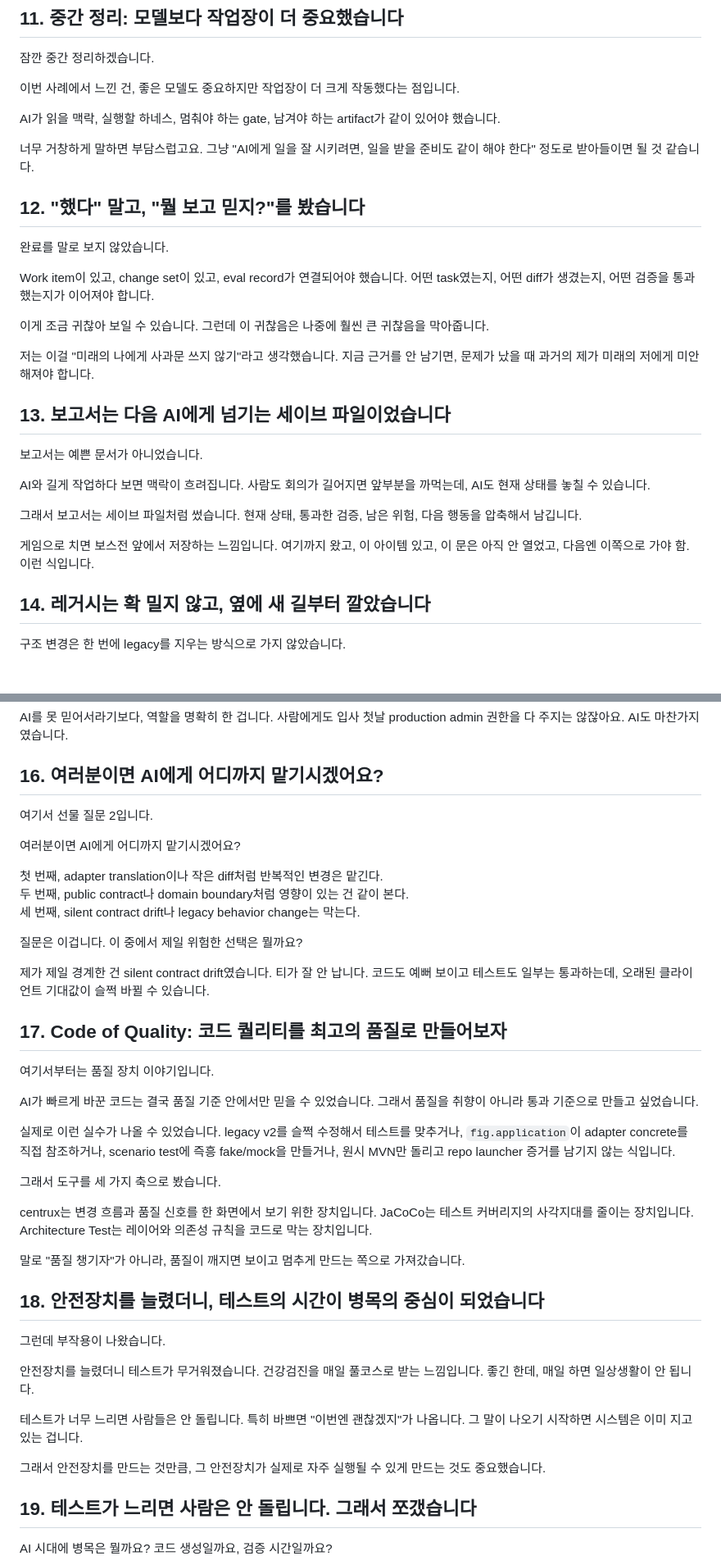
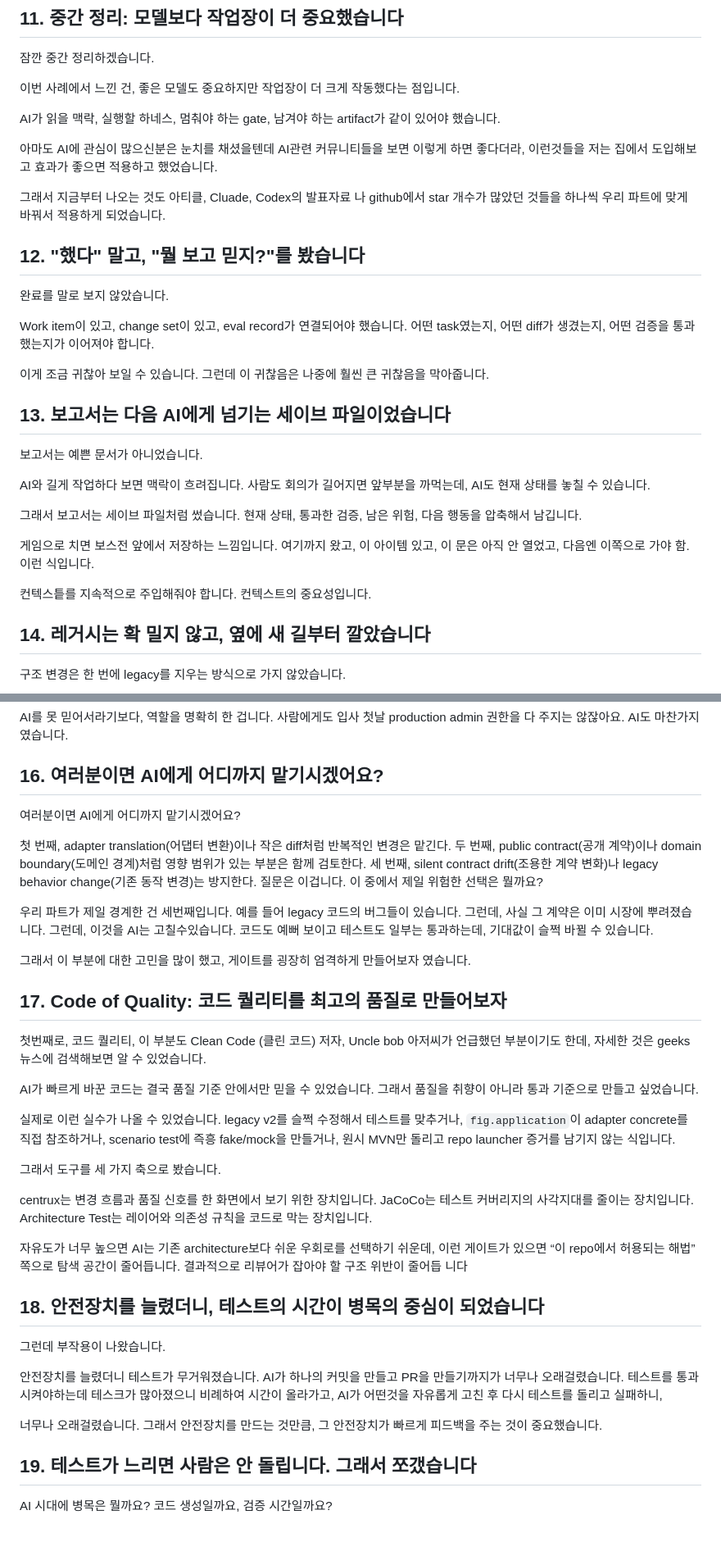
Before and after one commit to yprite/group-v2-ai-brownfield-refactoring-deck, a Markdown page: speaker-script-20min.md, 2 parts joined by grey strips. Shown at 82% size. Drawn GitHub-style; blank space fills up the shorter version.

```diff
--- a/speaker-script-20min.md
+++ b/speaker-script-20min.md
@@ -142,7 +142,9 @@ AI와 작업하다 보면 "아까 뭐 바꿨더라?"가 생각보다 빨리 옵
 
 AI가 읽을 맥락, 실행할 하네스, 멈춰야 하는 gate, 남겨야 하는 artifact가 같이 있어야 했습니다.
 
-너무 거창하게 말하면 부담스럽고요. 그냥 "AI에게 일을 잘 시키려면, 일을 받을 준비도 같이 해야 한다" 정도로 받아들이면 될 것 같습니다.
+아마도 AI에 관심이 많으신분은 눈치를 채셨을텐데 AI관련 커뮤니티들을 보면 이렇게 하면 좋다더라, 이런것들을 저는 집에서 도입해보고 효과가 좋으면 적용하고 했었습니다.
+
+그래서 지금부터 나오는 것도 아티클, Cluade, Codex의 발표자료 나 github에서 star 개수가 많았던 것들을 하나씩 우리 파트에 맞게 바꿔서 적용하게 되었습니다.
 
 ## 12. "했다" 말고, "뭘 보고 믿지?"를 봤습니다
 
@@ -151,8 +153,6 @@ AI가 읽을 맥락, 실행할 하네스, 멈춰야 하는 gate, 남겨야 하
 Work item이 있고, change set이 있고, eval record가 연결되어야 했습니다. 어떤 task였는지, 어떤 diff가 생겼는지, 어떤 검증을 통과했는지가 이어져야 합니다.
 
 이게 조금 귀찮아 보일 수 있습니다. 그런데 이 귀찮음은 나중에 훨씬 큰 귀찮음을 막아줍니다.
-
-저는 이걸 "미래의 나에게 사과문 쓰지 않기"라고 생각했습니다. 지금 근거를 안 남기면, 문제가 났을 때 과거의 제가 미래의 저에게 미안해져야 합니다.
 
 ## 13. 보고서는 다음 AI에게 넘기는 세이브 파일이었습니다
 
@@ -163,6 +163,8 @@ AI와 길게 작업하다 보면 맥락이 흐려집니다. 사람도 회의가
 그래서 보고서는 세이브 파일처럼 썼습니다. 현재 상태, 통과한 검증, 남은 위험, 다음 행동을 압축해서 남깁니다.
 
 게임으로 치면 보스전 앞에서 저장하는 느낌입니다. 여기까지 왔고, 이 아이템 있고, 이 문은 아직 안 열었고, 다음엔 이쪽으로 가야 함. 이런 식입니다.
+
+컨텍스틑를 지속적으로 주입해줘야 합니다. 컨텍스트의 중요성입니다.
 
 ## 14. 레거시는 확 밀지 않고, 옆에 새 길부터 깔았습니다
 
@@ -186,21 +188,22 @@ AI를 못 믿어서라기보다, 역할을 명확히 한 겁니다. 사람에게
 
 ## 16. 여러분이면 AI에게 어디까지 맡기시겠어요?
 
-여기서 선물 질문 2입니다.
-
 여러분이면 AI에게 어디까지 맡기시겠어요?
 
-첫 번째, adapter translation이나 작은 diff처럼 반복적인 변경은 맡긴다.
-두 번째, public contract나 domain boundary처럼 영향이 있는 건 같이 본다.
-세 번째, silent contract drift나 legacy behavior change는 막는다.
-
+첫 번째, adapter translation(어댑터 변환)이나 작은 diff처럼 반복적인 변경은 맡긴다.
+두 번째, public contract(공개 계약)이나 domain boundary(도메인 경계)처럼 영향 범위가 있는 부분은 함께 검토한다.
+세 번째, silent contract drift(조용한 계약 변화)나 legacy behavior change(기존 동작 변경)는 방지한다.
 질문은 이겁니다. 이 중에서 제일 위험한 선택은 뭘까요?
 
-제가 제일 경계한 건 silent contract drift였습니다. 티가 잘 안 납니다. 코드도 예뻐 보이고 테스트도 일부는 통과하는데, 오래된 클라이언트 기대값이 슬쩍 바뀔 수 있습니다.
+우리 파트가 제일 경계한 건 세번째입니다. 예를 들어 legacy 코드의 버그들이 있습니다. 그런데, 사실 그 계약은 이미 시장에 뿌려졌습니다. 그런데, 이것을 AI는 고칠수있습니다. 코드도 예뻐 보이고 테스트도 일부는 통과하는데, 기대값이 슬쩍 바뀔 수 있습니다.
+
+그래서 이 부분에 대한 고민을 많이 했고, 게이트를 굉장히 엄격하게 만들어보자 였습니다.
+
+
 
 ## 17. Code of Quality: 코드 퀄리티를 최고의 품질로 만들어보자
 
-여기서부터는 품질 장치 이야기입니다.
+첫번째로, 코드 퀄리티, 이 부분도 Clean Code (클린 코드) 저자, Uncle bob 아저씨가 언급했던 부분이기도 한데, 자세한 것은 geeks 뉴스에 검색해보면 알 수 있었습니다.
 
 AI가 빠르게 바꾼 코드는 결국 품질 기준 안에서만 믿을 수 있었습니다. 그래서 품질을 취향이 아니라 통과 기준으로 만들고 싶었습니다.
 
@@ -210,17 +213,15 @@ AI가 빠르게 바꾼 코드는 결국 품질 기준 안에서만 믿을 수
 
 centrux는 변경 흐름과 품질 신호를 한 화면에서 보기 위한 장치입니다. JaCoCo는 테스트 커버리지의 사각지대를 줄이는 장치입니다. Architecture Test는 레이어와 의존성 규칙을 코드로 막는 장치입니다.
 
-말로 "품질 챙기자"가 아니라, 품질이 깨지면 보이고 멈추게 만드는 쪽으로 가져갔습니다.
+자유도가 너무 높으면 AI는 기존 architecture보다 쉬운 우회로를 선택하기 쉬운데, 이런 게이트가 있으면 “이 repo에서 허용되는 해법” 쪽으로 탐색 공간이 줄어듭니다. 결과적으로 리뷰어가 잡아야 할 구조 위반이 줄어듭 니다
 
 ## 18. 안전장치를 늘렸더니, 테스트의 시간이 병목의 중심이 되었습니다
 
 그런데 부작용이 나왔습니다.
 
-안전장치를 늘렸더니 테스트가 무거워졌습니다. 건강검진을 매일 풀코스로 받는 느낌입니다. 좋긴 한데, 매일 하면 일상생활이 안 됩니다.
+안전장치를 늘렸더니 테스트가 무거워졌습니다. AI가 하나의 커밋을 만들고 PR을 만들기까지가 너무나 오래걸렸습니다. 테스트를 통과시켜야하는데 테스크가 많아졌으니 비례하여 시간이 올라가고, AI가 어떤것을 자유롭게 고친 후 다시 테스트를 돌리고 실패하니,
 
-테스트가 너무 느리면 사람들은 안 돌립니다. 특히 바쁘면 "이번엔 괜찮겠지"가 나옵니다. 그 말이 나오기 시작하면 시스템은 이미 지고 있는 겁니다.
-
-그래서 안전장치를 만드는 것만큼, 그 안전장치가 실제로 자주 실행될 수 있게 만드는 것도 중요했습니다.
+너무나 오래걸렸습니다.  그래서 안전장치를 만드는 것만큼, 그 안전장치가 빠르게 피드백을 주는 것이 중요했습니다.
 
 ## 19. 테스트가 느리면 사람은 안 돌립니다. 그래서 쪼갰습니다
 
```
Also changed, not shown: other parts of speaker-script-20min.md (+11 -29 lines).
